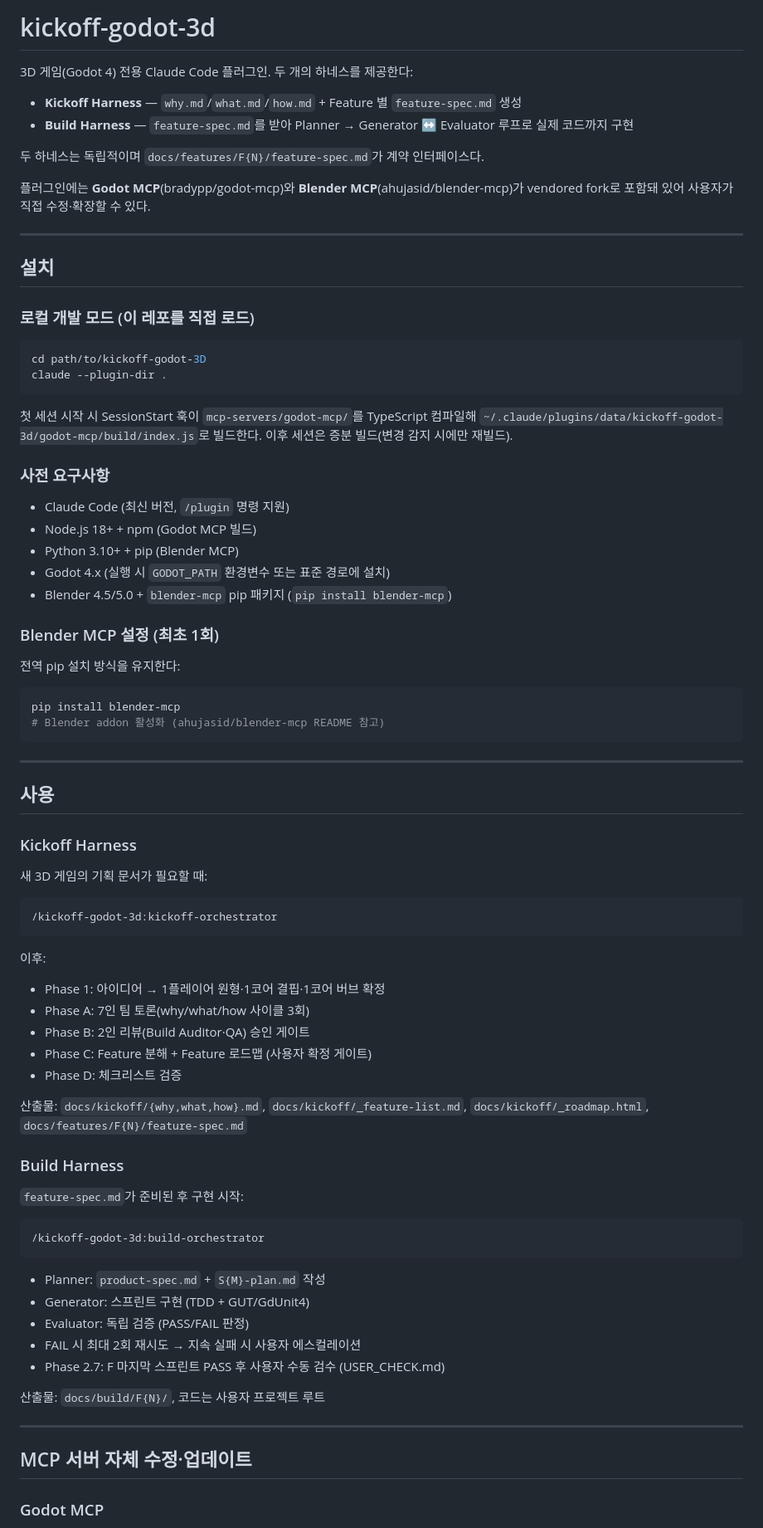
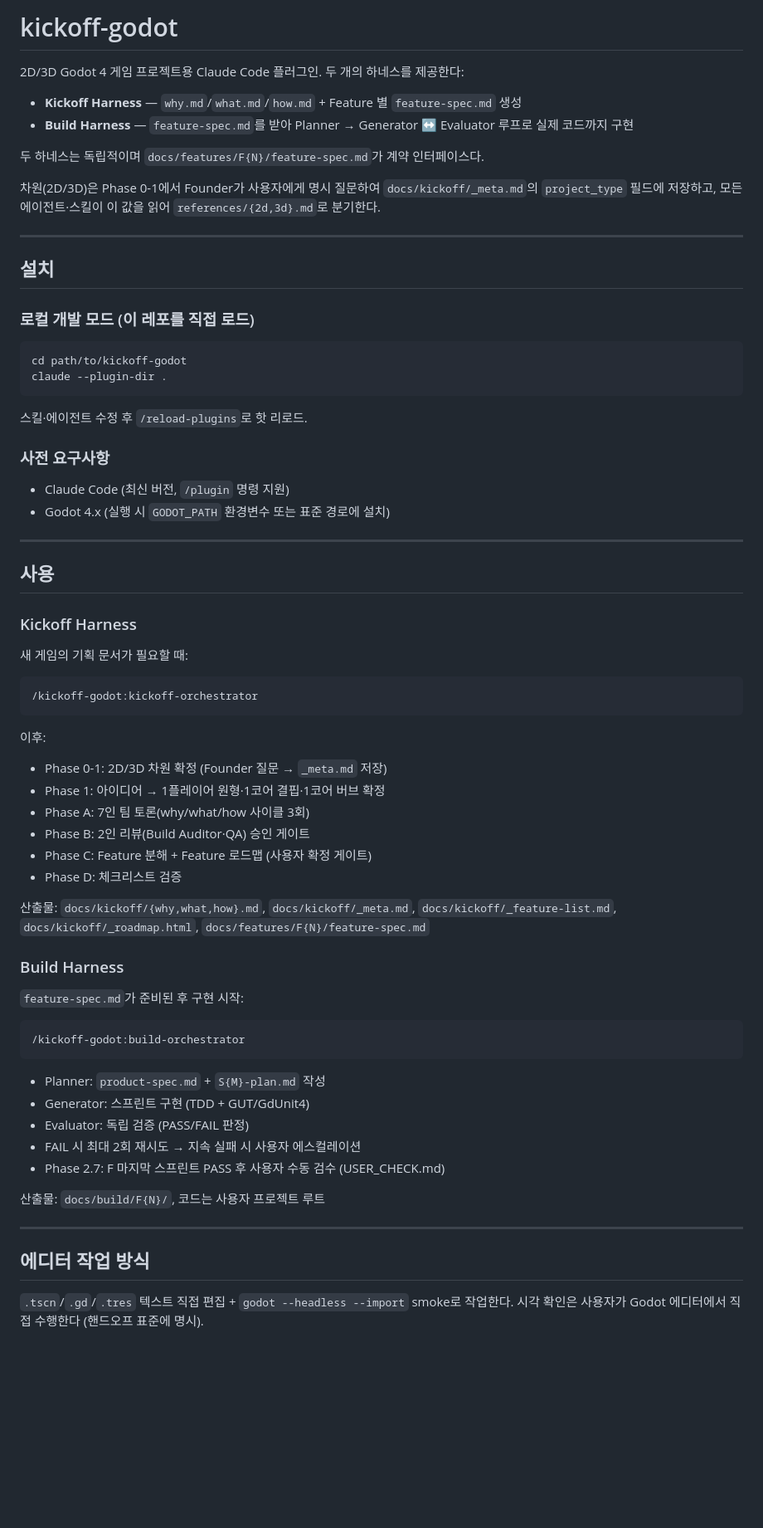
Before and after one commit to djgnfj-svg/kickoff-godot-3D, a Markdown page: README.md, the part around one of its changes. Shown at 83% size. Rendered like a GitHub page; blank space fills up the shorter version.

````diff
--- a/README.md
+++ b/README.md
@@ -1,13 +1,13 @@
-# kickoff-godot-3d
+# kickoff-godot
 
-3D 게임(Godot 4) 전용 Claude Code 플러그인. 두 개의 하네스를 제공한다:
+2D/3D Godot 4 게임 프로젝트용 Claude Code 플러그인. 두 개의 하네스를 제공한다:
 
 - **Kickoff Harness** — `why.md`/`what.md`/`how.md` + Feature 별 `feature-spec.md` 생성
 - **Build Harness** — `feature-spec.md`를 받아 Planner → Generator ↔ Evaluator 루프로 실제 코드까지 구현
 
 두 하네스는 독립적이며 `docs/features/F{N}/feature-spec.md`가 계약 인터페이스다.
 
-플러그인에는 **Godot MCP**(bradypp/godot-mcp)와 **Blender MCP**(ahujasid/blender-mcp)가 vendored fork로 포함돼 있어 사용자가 직접 수정·확장할 수 있다.
+차원(2D/3D)은 Phase 0-1에서 Founder가 사용자에게 명시 질문하여 `docs/kickoff/_meta.md`의 `project_type` 필드에 저장하고, 모든 에이전트·스킬이 이 값을 읽어 `references/{2d,3d}.md`로 분기한다.
 
 ---
 
@@ -16,27 +16,15 @@
 ### 로컬 개발 모드 (이 레포를 직접 로드)
 
 ```bash
-cd path/to/kickoff-godot-3D
+cd path/to/kickoff-godot
 claude --plugin-dir .
 ```
 
-첫 세션 시작 시 SessionStart 훅이 `mcp-servers/godot-mcp/`를 TypeScript 컴파일해 `~/.claude/plugins/data/kickoff-godot-3d/godot-mcp/build/index.js`로 빌드한다. 이후 세션은 증분 빌드(변경 감지 시에만 재빌드).
+스킬·에이전트 수정 후 `/reload-plugins`로 핫 리로드.
 
 ### 사전 요구사항
 - Claude Code (최신 버전, `/plugin` 명령 지원)
-- Node.js 18+ + npm (Godot MCP 빌드)
-- Python 3.10+ + pip (Blender MCP)
 - Godot 4.x (실행 시 `GODOT_PATH` 환경변수 또는 표준 경로에 설치)
-- Blender 4.5/5.0 + `blender-mcp` pip 패키지 (`pip install blender-mcp`)
-
-### Blender MCP 설정 (최초 1회)
-
-전역 pip 설치 방식을 유지한다:
-
-```bash
-pip install blender-mcp
-# Blender addon 활성화 (ahujasid/blender-mcp README 참고)
-```
 
 ---
 
@@ -44,27 +32,28 @@ pip install blender-mcp
 
 ### Kickoff Harness
 
-새 3D 게임의 기획 문서가 필요할 때:
+새 게임의 기획 문서가 필요할 때:
 
 ```
-/kickoff-godot-3d:kickoff-orchestrator
+/kickoff-godot:kickoff-orchestrator
 ```
 
 이후:
+- Phase 0-1: 2D/3D 차원 확정 (Founder 질문 → `_meta.md` 저장)
 - Phase 1: 아이디어 → 1플레이어 원형·1코어 결핍·1코어 버브 확정
 - Phase A: 7인 팀 토론(why/what/how 사이클 3회)
 - Phase B: 2인 리뷰(Build Auditor·QA) 승인 게이트
 - Phase C: Feature 분해 + Feature 로드맵 (사용자 확정 게이트)
 - Phase D: 체크리스트 검증
 
-산출물: `docs/kickoff/{why,what,how}.md`, `docs/kickoff/_feature-list.md`, `docs/kickoff/_roadmap.html`, `docs/features/F{N}/feature-spec.md`
+산출물: `docs/kickoff/{why,what,how}.md`, `docs/kickoff/_meta.md`, `docs/kickoff/_feature-list.md`, `docs/kickoff/_roadmap.html`, `docs/features/F{N}/feature-spec.md`
 
 ### Build Harness
 
 `feature-spec.md`가 준비된 후 구현 시작:
 
 ```
-/kickoff-godot-3d:build-orchestrator
+/kickoff-godot:build-orchestrator
 ```
 
 - Planner: `product-spec.md` + `S{M}-plan.md` 작성
@@ -77,7 +66,7 @@ pip install blender-mcp
 
 ---
 
-## MCP 서버 자체 수정·업데이트
+## 에디터 작업 방식
 
-### Godot MCP
+`.tscn`/`.gd`/`.tres` 텍스트 직접 편집 + `godot --headless --import` smoke로 작업한다. 시각 확인은 사용자가 Godot 에디터에서 직접 수행한다 (핸드오프 표준에 명시).
 
````
Also changed, not shown: other parts of README.md (+5 -41 lines), CHANGELOG.md (+36 -1 lines).
